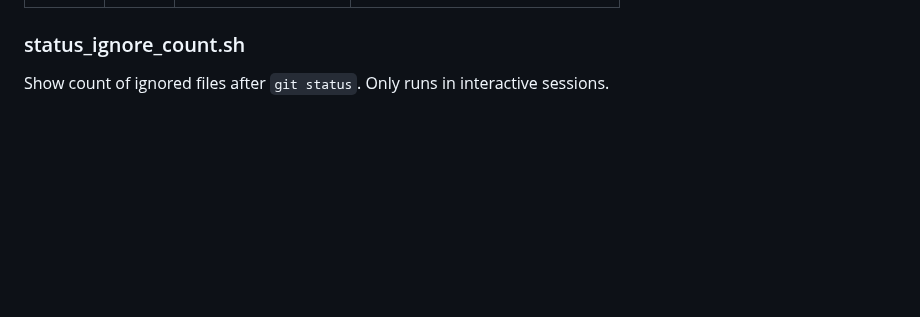
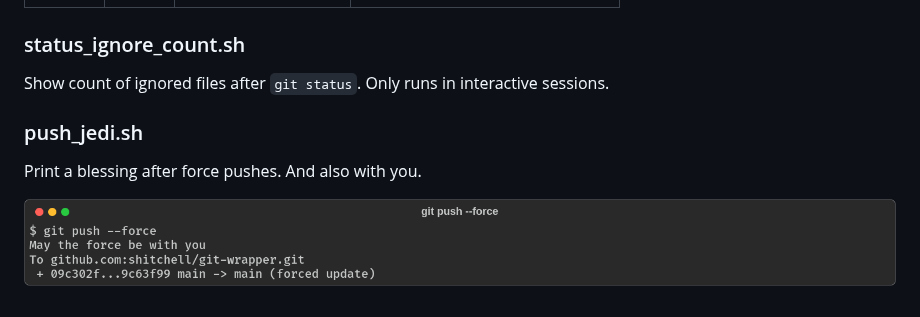
Before and after one commit to shitchell/git-wrapper, a Markdown page: plugins/README.md, the part around the change. GitHub-like rendering; pictures changed too: screenshots/push-jedi.png (added); blank space fills up the shorter version.

Commit message:
Add image to push_jedi documentation and include screenshot file
* Include a screenshot of the push_jedi script in the README
* Add new file: `screenshots/push-jedi.png`

```diff
--- a/plugins/README.md
+++ b/plugins/README.md
@@ -91,3 +91,9 @@ Check for WIP markers in committed code.
 ### status_ignore_count.sh
 
 Show count of ignored files after `git status`. Only runs in interactive sessions.
+
+### push_jedi.sh
+
+Print a blessing after force pushes. And also with you.
+
+![May the force be with you](../screenshots/push-jedi.png)
```
Also changed, not shown: README.md (+1 -0 lines), 1 other file.
